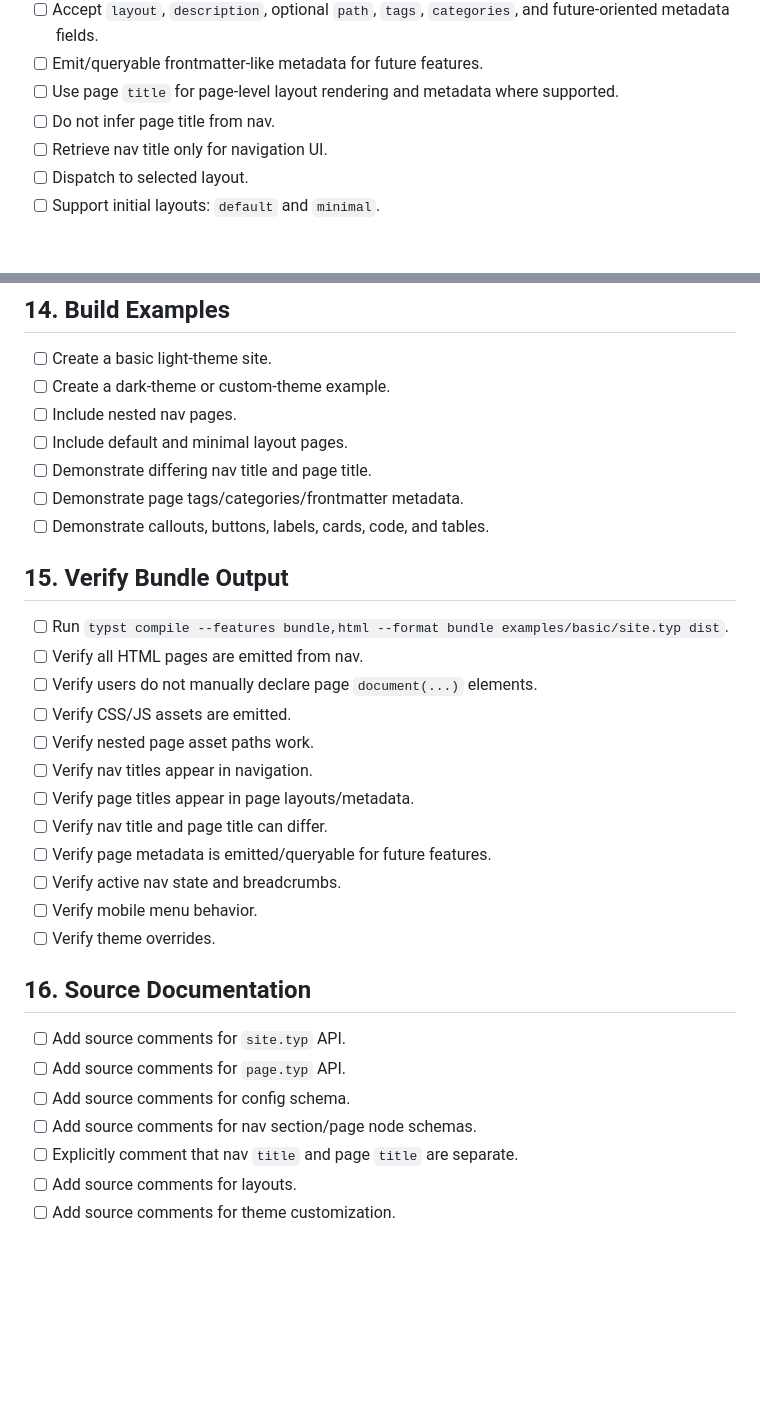
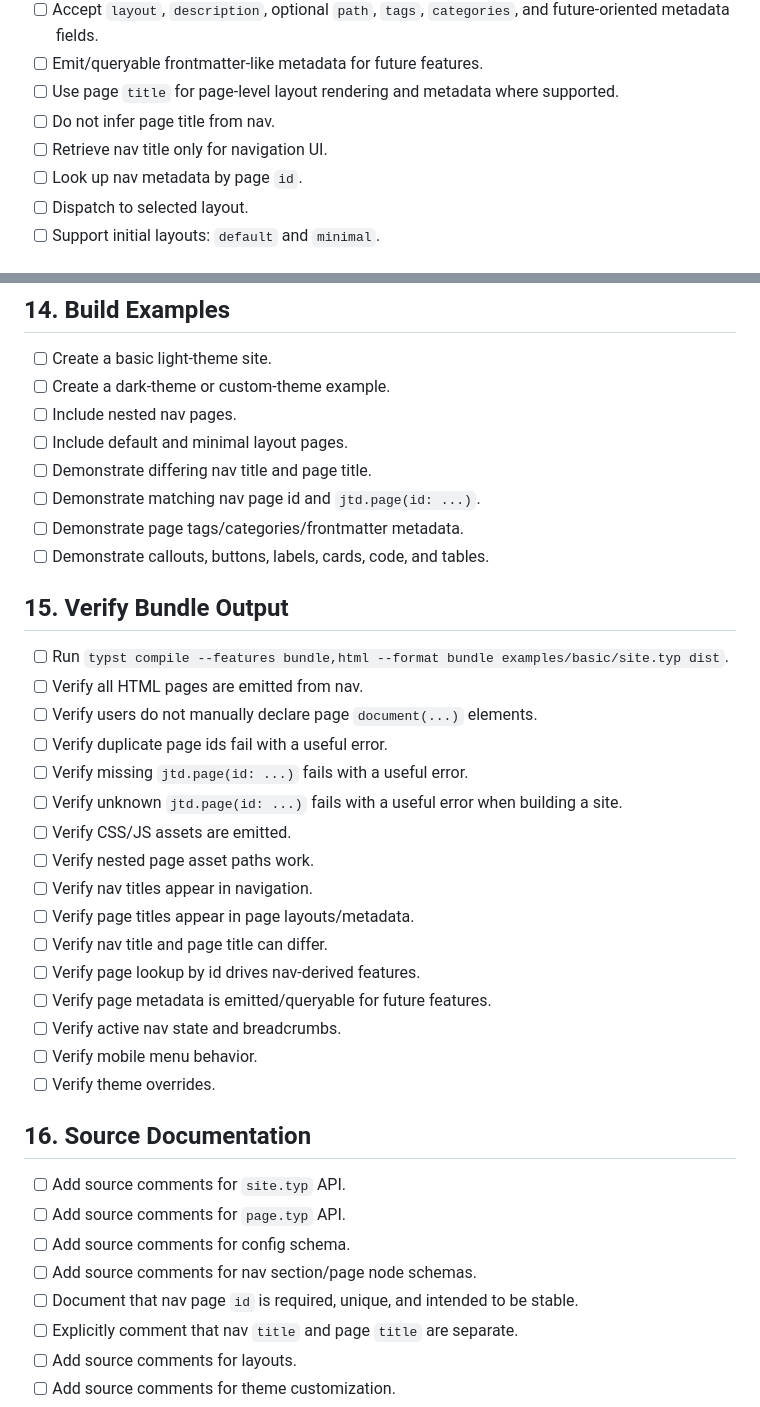
Before and after one commit to rctsang/justypdocs, a Markdown page: TODO.md, 2 parts joined by grey strips. Rendered like a GitHub page; blank space fills up the shorter version.

```diff
--- a/TODO.md
+++ b/TODO.md
@@ -70,6 +80,7 @@
 - [ ] Use page `title` for page-level layout rendering and metadata where supported.
 - [ ] Do not infer page title from nav.
 - [ ] Retrieve nav title only for navigation UI.
+- [ ] Look up nav metadata by page `id`.
 - [ ] Dispatch to selected layout.
 - [ ] Support initial layouts: `default` and `minimal`.
 
@@ -146,6 +157,7 @@
 - [ ] Include nested nav pages.
 - [ ] Include default and minimal layout pages.
 - [ ] Demonstrate differing nav title and page title.
+- [ ] Demonstrate matching nav page id and `jtd.page(id: ...)`.
 - [ ] Demonstrate page tags/categories/frontmatter metadata.
 - [ ] Demonstrate callouts, buttons, labels, cards, code, and tables.
 
@@ -154,11 +166,15 @@
 - [ ] Run `typst compile --features bundle,html --format bundle examples/basic/site.typ dist`.
 - [ ] Verify all HTML pages are emitted from nav.
 - [ ] Verify users do not manually declare page `document(...)` elements.
+- [ ] Verify duplicate page ids fail with a useful error.
+- [ ] Verify missing `jtd.page(id: ...)` fails with a useful error.
+- [ ] Verify unknown `jtd.page(id: ...)` fails with a useful error when building a site.
 - [ ] Verify CSS/JS assets are emitted.
 - [ ] Verify nested page asset paths work.
 - [ ] Verify nav titles appear in navigation.
 - [ ] Verify page titles appear in page layouts/metadata.
 - [ ] Verify nav title and page title can differ.
+- [ ] Verify page lookup by id drives nav-derived features.
 - [ ] Verify page metadata is emitted/queryable for future features.
 - [ ] Verify active nav state and breadcrumbs.
 - [ ] Verify mobile menu behavior.
@@ -170,6 +186,7 @@
 - [ ] Add source comments for `page.typ` API.
 - [ ] Add source comments for config schema.
 - [ ] Add source comments for nav section/page node schemas.
+- [ ] Document that nav page `id` is required, unique, and intended to be stable.
 - [ ] Explicitly comment that nav `title` and page `title` are separate.
 - [ ] Add source comments for layouts.
 - [ ] Add source comments for theme customization.
```
Also changed, not shown: other parts of TODO.md (+15 -5 lines), PLAN.md (+35 -16 lines).
